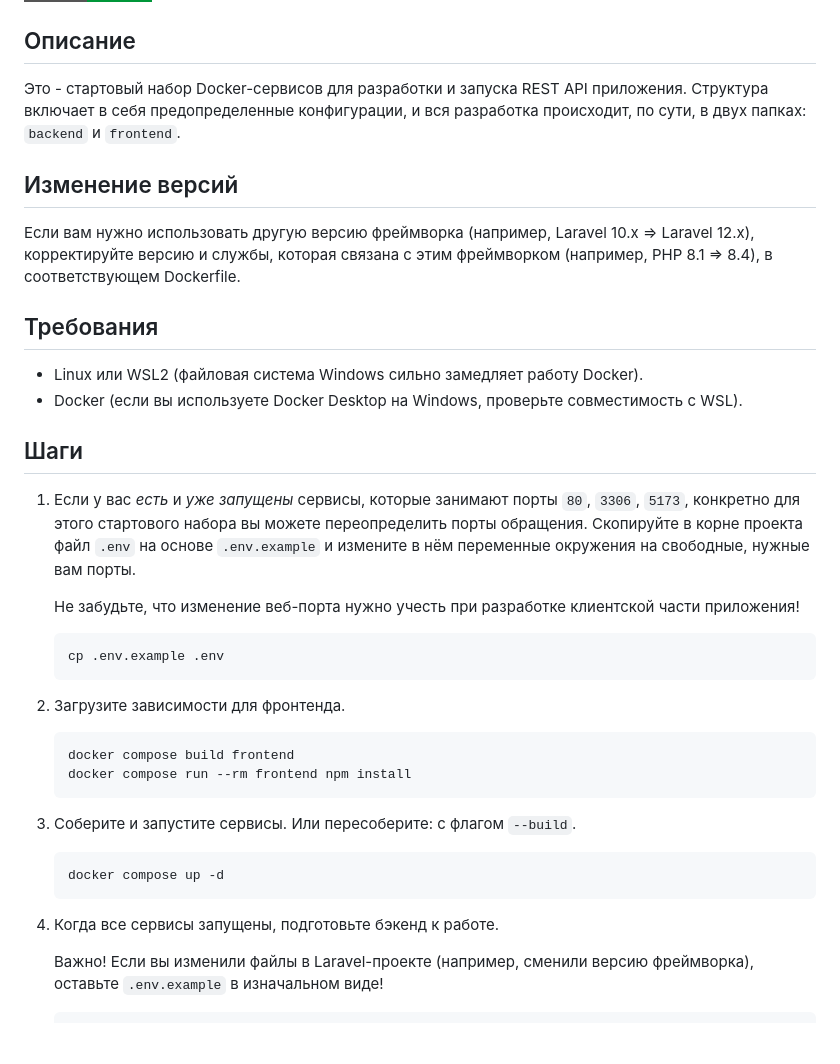
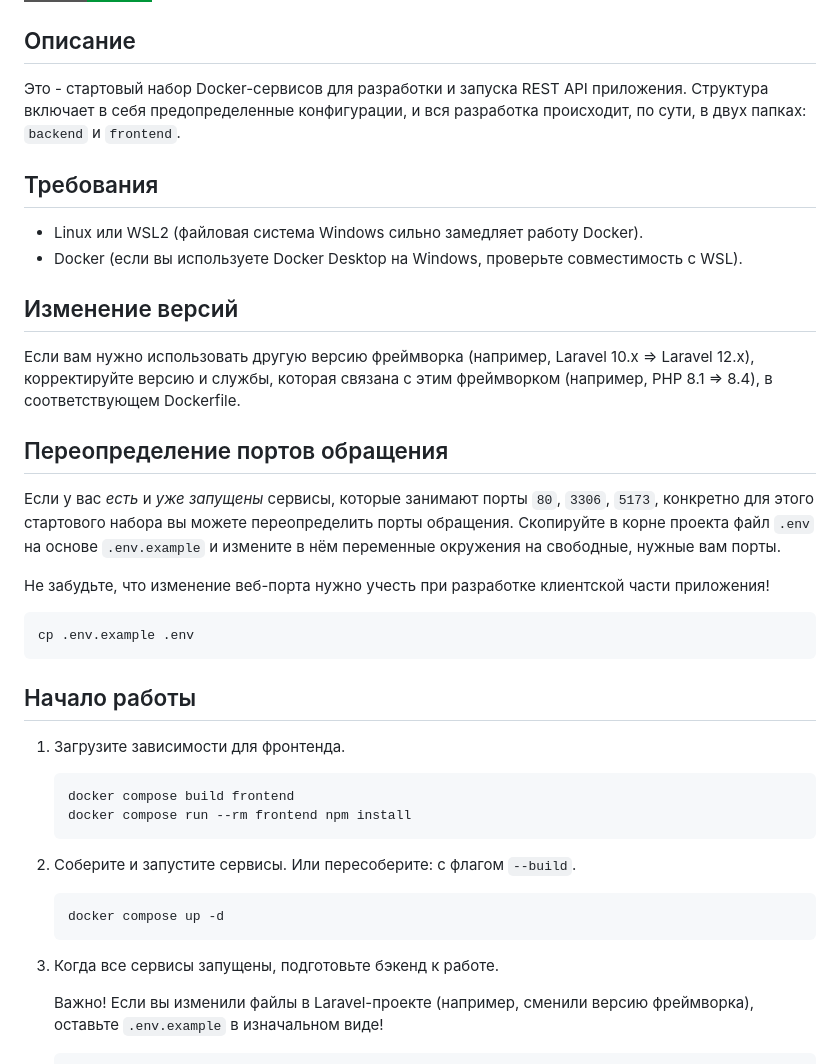
Before and after one commit to iXorr/laravel-vue-sample, a Markdown page: README.md, the part around the change. Drawn GitHub-style; badges without logos; blank space fills up the shorter version.

Commit message:
readme.md updated x6

````diff
--- a/README.md
+++ b/README.md
@@ -12,31 +12,34 @@
 ## Описание
 Это - стартовый набор Docker-сервисов для разработки и запуска REST API приложения. Структура включает в себя предопределенные конфигурации, и вся разработка происходит, по сути, в двух папках: ``backend`` и ``frontend``.
 
-## Изменение версий
-Если вам нужно использовать другую версию фреймворка (например, Laravel 10.x => Laravel 12.x), корректируйте версию и службы, которая связана с этим фреймворком (например, PHP 8.1 => 8.4), в соответствующем Dockerfile.
-
 ## Требования
 - Linux или WSL2 (файловая система Windows сильно замедляет работу Docker).
 - Docker (если вы используете Docker Desktop на Windows, проверьте совместимость с WSL).
 
-## Шаги
-1. Если у вас *есть* и *уже запущены* сервисы, которые занимают порты ``80``, ``3306``, ``5173``, конкретно для этого стартового набора вы можете переопределить порты обращения.
+## Изменение версий
+Если вам нужно использовать другую версию фреймворка (например, Laravel 10.x => Laravel 12.x), корректируйте версию и службы, которая связана с этим фреймворком (например, PHP 8.1 => 8.4), в соответствующем Dockerfile.
+
+## Переопределение портов обращения
+
+Если у вас *есть* и *уже запущены* сервисы, которые занимают порты ``80``, ``3306``, ``5173``, конкретно для этого стартового набора вы можете переопределить порты обращения.
 Скопируйте в корне проекта файл ``.env`` на основе ``.env.example`` и измените в нём переменные окружения на свободные, нужные вам порты.
 
-   Не забудьте, что изменение веб-порта нужно учесть при разработке клиентской части приложения!
-   ```bash
-   cp .env.example .env
-   ```
-2. Загрузите зависимости для фронтенда.
+Не забудьте, что изменение веб-порта нужно учесть при разработке клиентской части приложения!
+```bash
+cp .env.example .env
+```
+
+## Начало работы
+1. Загрузите зависимости для фронтенда.
    ```
    docker compose build frontend
    docker compose run --rm frontend npm install
    ```
-3. Соберите и запустите сервисы. Или пересоберите: с флагом ``--build``.
+2. Соберите и запустите сервисы. Или пересоберите: с флагом ``--build``.
    ```bash
    docker compose up -d
    ```
-4. Когда все сервисы запущены, подготовьте бэкенд к работе.
+3. Когда все сервисы запущены, подготовьте бэкенд к работе.
 
    Важно! Если вы изменили файлы в Laravel-проекте (например, сменили версию фреймворка), оставьте ``.env.example`` в изначальном виде!
    ```bash
````
